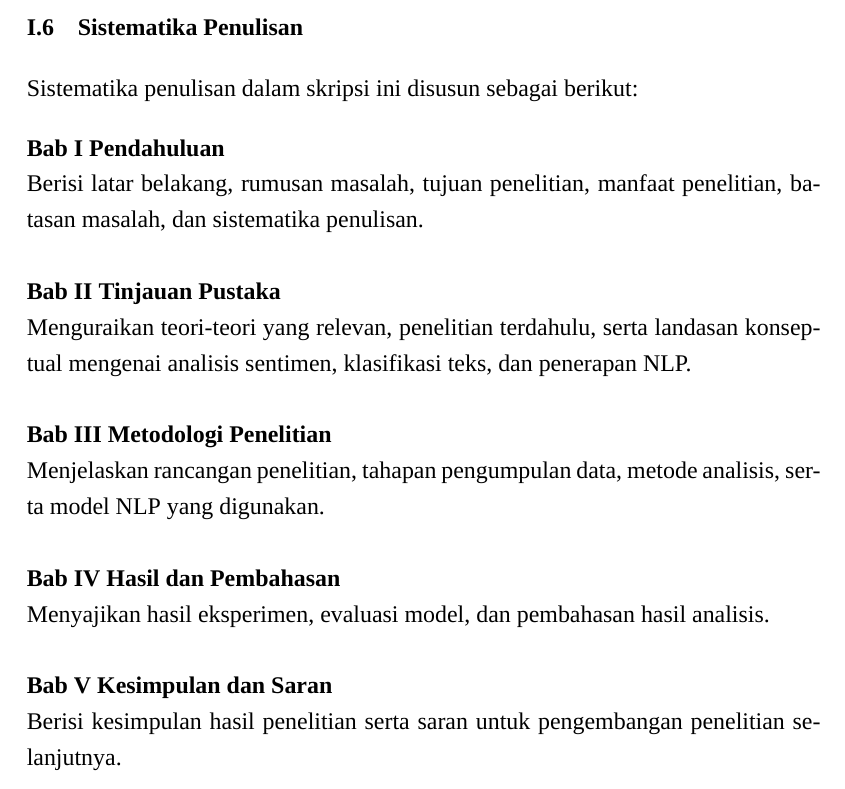
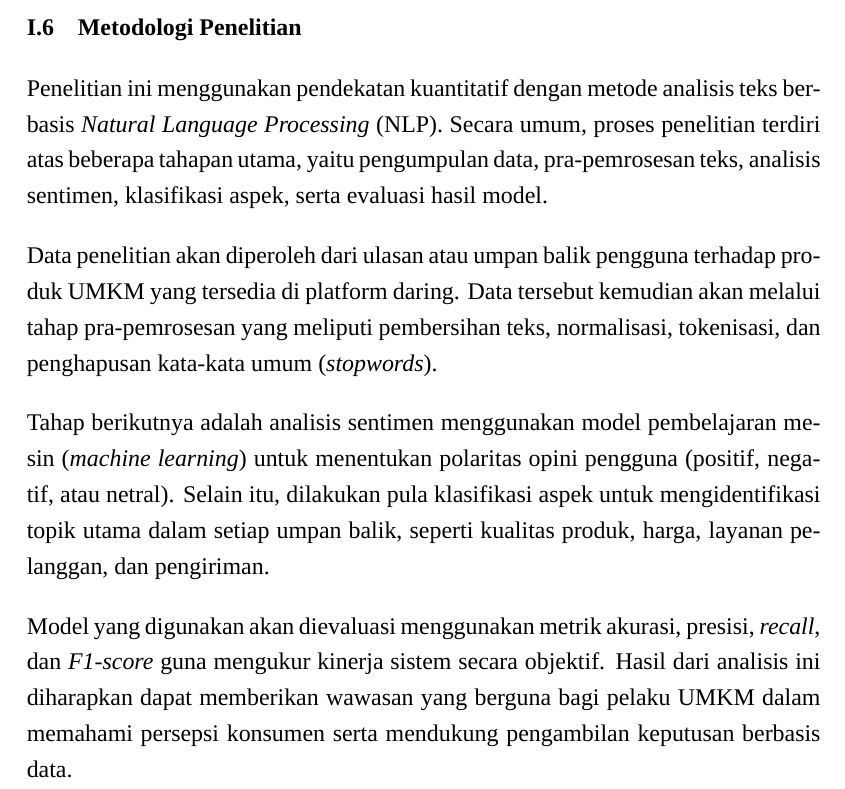
Before and after one commit to ggyymmnastiar/Proposal-TA, a LaTeX book (ProposalTA.tex, which reads Bab I - Pendahuluan.tex): part of page 10 of 11, cut at the place of the change. Compiled offline with XeLaTeX; a missing font is replaced by an installed copy or a similar font.

Commit message:
fixing bab 1

```diff
--- a/Bab I - Pendahuluan.tex
+++ b/Bab I - Pendahuluan.tex
@@ -55,25 +55,12 @@ Untuk menjaga fokus penelitian, batasan masalah yang diterapkan adalah sebagai b
     \item Metode NLP yang digunakan berfokus pada analisis sentimen dan klasifikasi aspek, tanpa membahas rekomendasi atau prediksi perilaku pengguna.
 \end{enumerate}
 
-\section{Sistematika Penulisan}
+\section{Metodologi Penelitian}
 
-Sistematika penulisan dalam skripsi ini disusun sebagai berikut:
+Penelitian ini menggunakan pendekatan kuantitatif dengan metode analisis teks berbasis \emph{Natural Language Processing} (NLP). Secara umum, proses penelitian terdiri atas beberapa tahapan utama, yaitu pengumpulan data, pra-pemrosesan teks, analisis sentimen, klasifikasi aspek, serta evaluasi hasil model.
 
-\noindent\textbf{Bab I Pendahuluan} \\
-Berisi latar belakang, rumusan masalah, tujuan penelitian, manfaat penelitian, batasan masalah, dan sistematika penulisan.
+Data penelitian akan diperoleh dari ulasan atau umpan balik pengguna terhadap produk UMKM yang tersedia di platform daring. Data tersebut kemudian akan melalui tahap pra-pemrosesan yang meliputi pembersihan teks, normalisasi, tokenisasi, dan penghapusan kata-kata umum (\emph{stopwords}).
 
-\vspace{0.5em}
-\noindent\textbf{Bab II Tinjauan Pustaka} \\
-Menguraikan teori-teori yang relevan, penelitian terdahulu, serta landasan konseptual mengenai analisis sentimen, klasifikasi teks, dan penerapan NLP.
+Tahap berikutnya adalah analisis sentimen menggunakan model pembelajaran mesin (\emph{machine learning}) untuk menentukan polaritas opini pengguna (positif, negatif, atau netral). Selain itu, dilakukan pula klasifikasi aspek untuk mengidentifikasi topik utama dalam setiap umpan balik, seperti kualitas produk, harga, layanan pelanggan, dan pengiriman.
 
-\vspace{0.5em}
-\noindent\textbf{Bab III Metodologi Penelitian} \\
-Menjelaskan rancangan penelitian, tahapan pengumpulan data, metode analisis, serta model NLP yang digunakan.
-
-\vspace{0.5em}
-\noindent\textbf{Bab IV Hasil dan Pembahasan} \\
-Menyajikan hasil eksperimen, evaluasi model, dan pembahasan hasil analisis.
-
-\vspace{0.5em}
-\noindent\textbf{Bab V Kesimpulan dan Saran} \\
-Berisi kesimpulan hasil penelitian serta saran untuk pengembangan penelitian selanjutnya.
+Model yang digunakan akan dievaluasi menggunakan metrik akurasi, presisi, \emph{recall}, dan \emph{F1-score} guna mengukur kinerja sistem secara objektif. Hasil dari analisis ini diharapkan dapat memberikan wawasan yang berguna bagi pelaku UMKM dalam memahami persepsi konsumen serta mendukung pengambilan keputusan berbasis data.
```
Also changed, not shown: ProposalTA.pdf, 5 other files.
